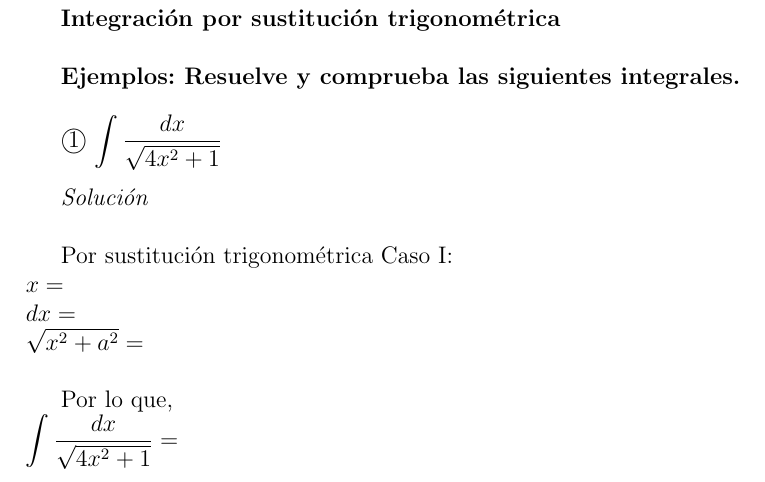
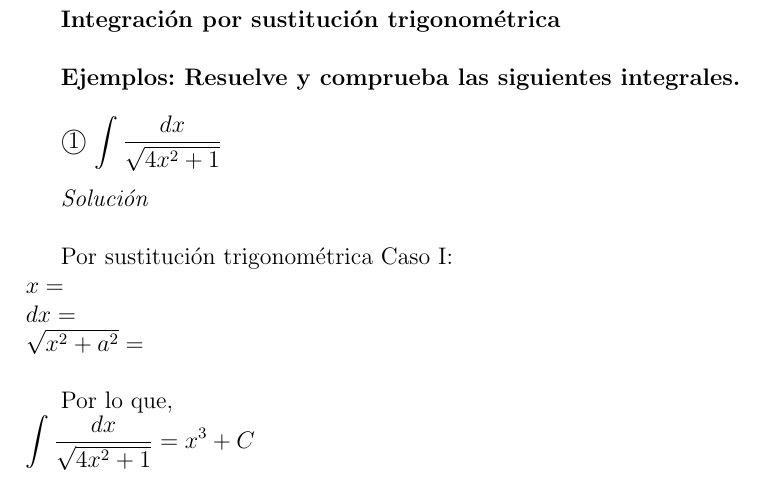
Before and after one commit to profeommar/Clase060622, a LaTeX document (Clase060622.tex): part of the page, cut so that both start at the same text. Compiled offline with pdfLaTeX.

Commit message:
De prueba puse x^3+C

```diff
--- a/Clase060622.tex
+++ b/Clase060622.tex
@@ -20,7 +20,7 @@ $dx=$\\
 $\sqrt{x^2+a^2}=$\\
 
 Por lo que,\\
-$\displaystyle{\int\frac{dx}{\sqrt{4x^2+1}}}=$\\
+$\displaystyle{\int\frac{dx}{\sqrt{4x^2+1}}}=x^3+C$\\
 
 
 \end{document}
```
Also changed, not shown: Clase060622.pdf, 2 other files.
